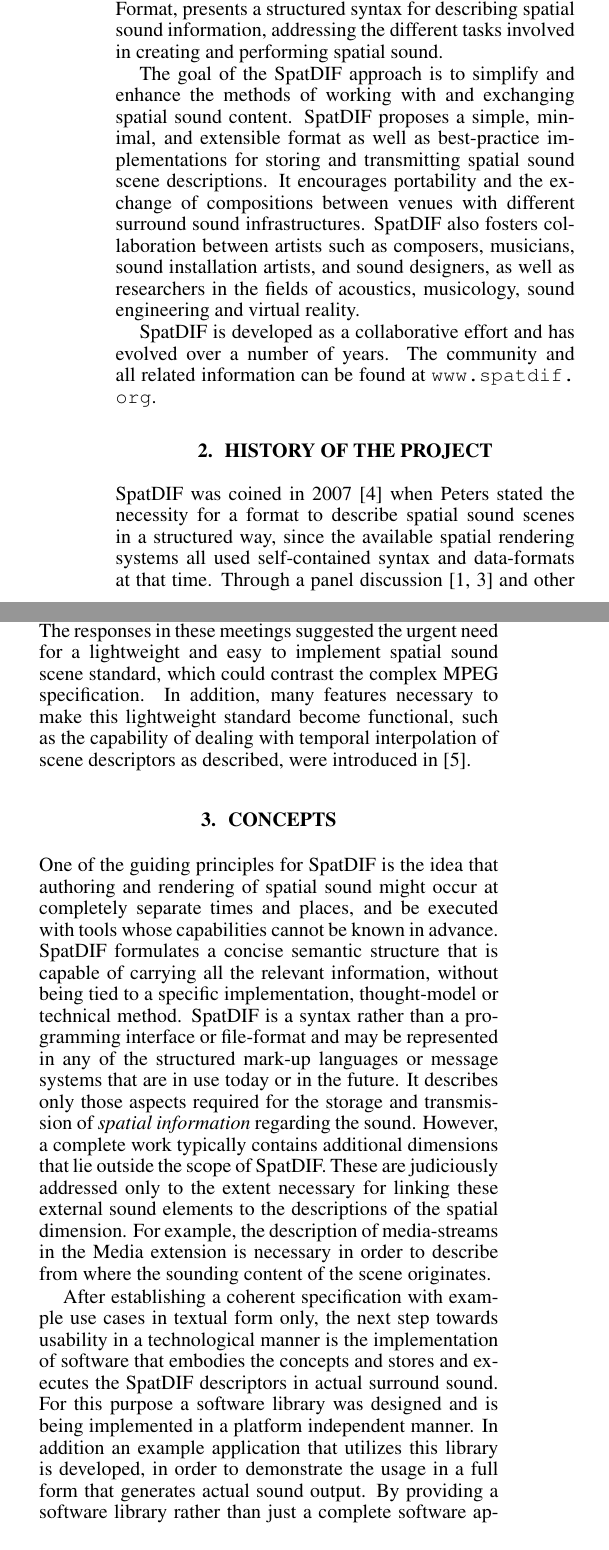
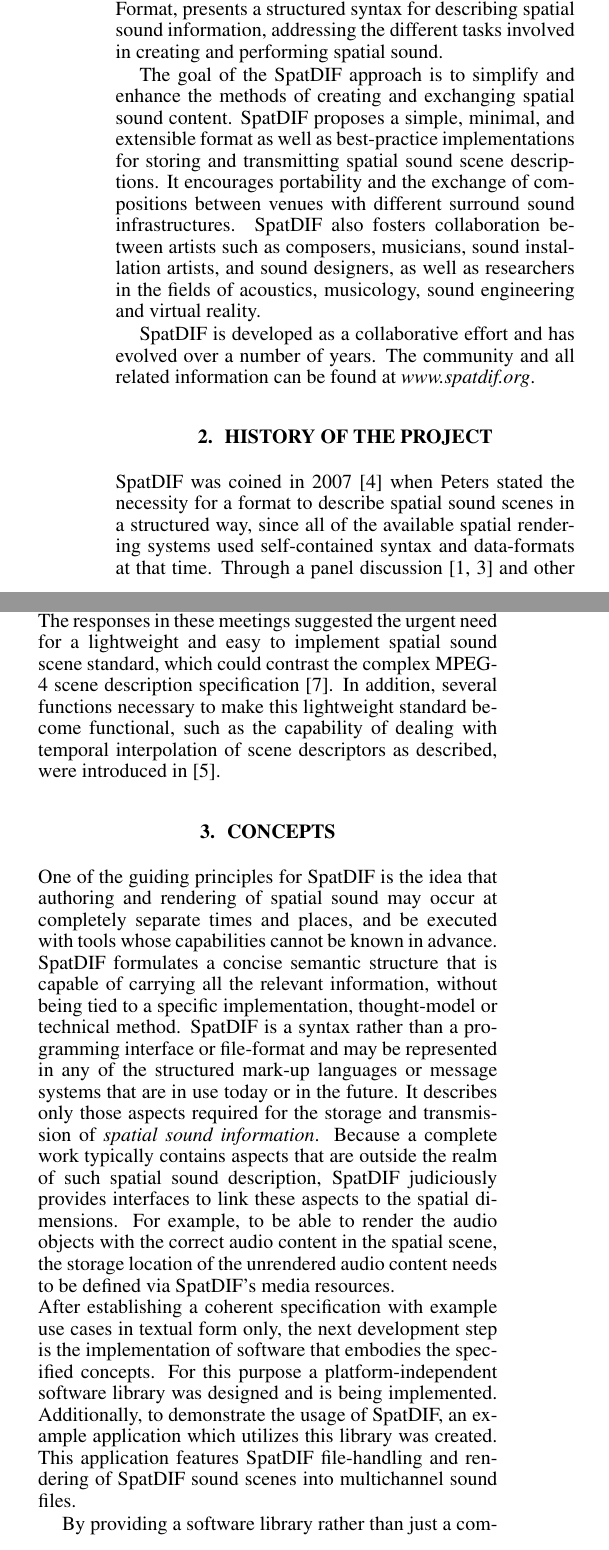
Before and after one commit to mgeier/spatdifrenderer, a LaTeX paper (paper/JSSA_Template_e.tex, which reads paper/jssa_e.sty): two parts of the columns of page 1 of 5, joined at a grey line, cut so that both start at the same text. Compiled offline with pdfLaTeX.

Commit message:
edits throughout the paper, primarily in Section 3. Adding reference to SpatDIF specs 0.3

```diff
--- a/paper/JSSA_Template_e.tex
+++ b/paper/JSSA_Template_e.tex
@@ -31,9 +31,10 @@
 
 % Two addresses
 % --------------
-\twoauthors
+\threeauthors %twoauthors
   {Chikashi Miyama} {College of Music Cologne\\Studio for Electronic Music\\ me@chikashi.net }
   {Jan C. Schacher} {Zurich University of the Arts\\ ICST \\ jan.schacher@zhdk.ch}
+  {Nils Peters} {Centre for Interdisciplinary Research\\in Music Media and Technology\\ nils.peters@acm.org}
 
 % Three addresses
 % --------------
@@ -95,36 +96,39 @@
 
 SpatDIF, the Spatial Sound Description Interchange Format, presents a structured syntax for describing spatial sound information, addressing the different tasks involved in creating and performing spatial sound.
 
-The goal of the SpatDIF approach is to simplify and enhance the methods of working with and exchanging spatial sound content.
+The goal of the SpatDIF approach is to simplify and enhance the methods of creating and exchanging spatial sound content.
 SpatDIF proposes a simple, minimal, and extensible format as well as best-practice implementations for storing and transmitting spatial sound scene descriptions.
 It encourages portability and the exchange of compositions between venues with different surround sound infrastructures.
 SpatDIF also fosters collaboration between artists such as composers, musicians, sound installation artists, and sound designers, as well as researchers in the fields of acoustics, musicology, sound engineering and virtual reality.
 
 SpatDIF is developed as a collaborative effort and has evolved over a number of years.
-The community and all related information can be found at \url{www.spatdif.org}.
+The community and all related information can be found at {\it www.spatdif.org}.
 
 \section{History of the Project} %assigned to Jasch
-SpatDIF was coined in \citeyear{peters_caa07} \cite{peters_caa07} when Peters stated the necessity for a format to describe spatial sound scenes in a structured way, since the available spatial rendering systems all used self-contained syntax and data-formats at that time.
+SpatDIF was coined in \citeyear{peters_caa07} \cite{peters_caa07} when Peters stated the necessity for a format to describe spatial sound scenes in a structured way, since all of the available spatial rendering systems used self-contained syntax and data-formats at that time.
 Through a panel discussion \cite{2008ICMCpanel, Peters:2008spatdif} and other meetings and workshops, the concept of SpatDIF has been extended, refined, and consolidated.
 
 After a long and thoughtful process, the SpatDIF specification was informally presented to the spatial sound community at the ICMC in Huddersfield in August 2011 and at a workshop at the TU-Berlin in September 2011.
-The responses in these meetings suggested the urgent need for a lightweight and easy to implement spatial sound scene standard, which could contrast the complex MPEG specification.
-In addition, many features necessary to make this lightweight standard become functional, such as the capability of dealing with temporal interpolation of scene descriptors as described, were introduced in \cite{Peters:2013SpatDifCMJ}.
+The responses in these meetings suggested the urgent need for a lightweight and easy to implement spatial sound scene standard, which could contrast the complex MPEG-4 scene description specification \cite{scheirer1999audiobifs}.
+In addition, several functions necessary to make this lightweight standard become functional, such as the capability of dealing with temporal interpolation of scene descriptors as described, were introduced in \cite{Peters:2013SpatDifCMJ}.
 
 \section{Concepts}
 
-One of the guiding principles for SpatDIF is the idea that authoring and rendering of spatial sound might occur at completely separate times and places, and be executed with tools whose capabilities cannot be known in advance.
+One of the guiding principles for SpatDIF is the idea that authoring and rendering of spatial sound may occur at completely separate times and places, and be executed with tools whose capabilities cannot be known in advance.
 SpatDIF formulates a concise semantic structure that is capable of carrying all the relevant information, without being tied to a specific implementation, thought-model or technical method.
 SpatDIF is a syntax rather than a programming interface or file-format and may be represented in any of the structured mark-up languages or message systems that are in use today or in the future.
-It describes only those aspects required for the storage and transmission of \emph{spatial information} regarding the sound.
-However, a complete work typically contains additional dimensions that lie outside the scope of SpatDIF.
-These are judiciously addressed only to the extent necessary for linking these external sound elements to the descriptions of the spatial dimension.
-For example, the description of media-streams in the Media extension is necessary in order to describe from where the sounding content of the scene originates.
+It describes only those aspects required for the storage and transmission of \emph{spatial sound information}.
+Because a complete work typically contains aspects that are outside the realm of such spatial sound description, SpatDIF judiciously provides interfaces to link these aspects to the spatial dimensions.
+% These are judiciously addressed only to the extent necessary for linking these external sound elements to the descriptions of the spatial dimension.
+%For example, the description of media-streams in SpatDIF is necessary to define the storage location of the audio objects in the scene.
+For example, to be able to render the audio objects with the correct audio content in the spatial scene, the storage location of the unrendered audio content needs to be defined via SpatDIF's media resources.
+%For example, the description of media-streams in the Media extension is necessary in order to describe from where the sounding content of the scene originates.
+\\
+After establishing a coherent specification with example use cases in textual form only, the next development step is the implementation of software that embodies the specified concepts.
+For this purpose a platform-independent software library was designed and is being implemented.
+Additionally, to demonstrate the usage of SpatDIF, an example application which utilizes this library was created. This application features SpatDIF file-handling and  rendering of SpatDIF sound scenes into multichannel sound files.
 
-After establishing a coherent specification with example use cases in textual form only, the next step towards usability in a technological manner is the implementation of software that embodies the concepts and stores and executes the SpatDIF descriptors in actual surround sound.
-For this purpose a software library was designed and is being implemented in a platform independent manner.
-In addition an example application that utilizes this library is developed, in order to demonstrate the usage in a full form that generates actual sound output.
-By providing a software library rather than just a complete software application, implementations in many different software environments are facilitated, which is one of the  strategic goals of the project.
+By providing a software library rather than just a complete software application, implementations in many different software environments are facilitated, which is one of the strategic goals of the project.
 
 \subsection{Example Scene}
 
--- a/paper/jssa_e.sty
+++ b/paper/jssa_e.sty
@@ -114,11 +114,11 @@
         \begin{tabular}{@{}c@{}}
             {\em #1} \\
             #2
-        \end{tabular}\hskip 1in
+        \end{tabular}\hskip 0.3in
         \begin{tabular}{@{}c@{}}
             {\em #3} \\
             #4
-        \end{tabular}\hskip 1in
+        \end{tabular}\hskip 0.3in
         \begin{tabular}{@{}c@{}}
             {\em #5} \\
             #6\relax
```
Also changed, not shown: paper/SpatDIF.bib (+9 -1 lines), paper/JSSA_Template_e.tex (22 more changed lines).
